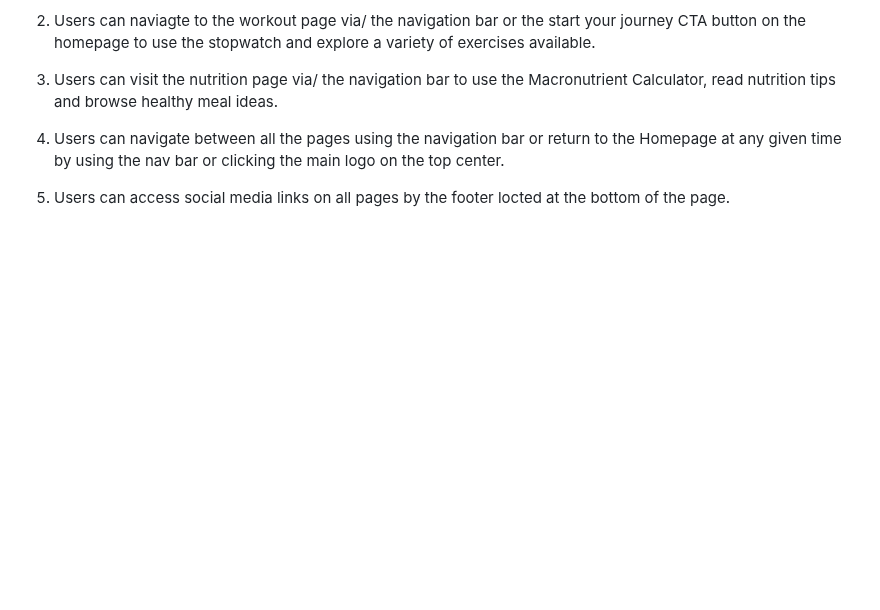
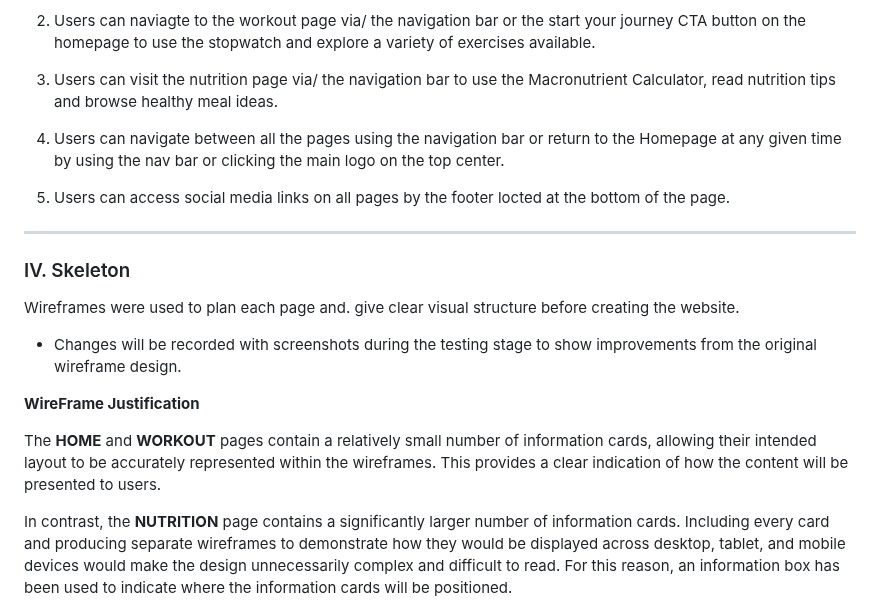
Before and after one commit to thanushsutharsan/fitforge-fitness-app, a Markdown page: README.md, the part around one of its changes. GitHub-like rendering; blank space fills up the shorter version.

Commit message:
docs: add skeleton section to README.md file.

```diff
--- a/README.md
+++ b/README.md
@@ -144,3 +144,17 @@ The key goal of the website is to encourage users to improve thier fitness and n
 4. Users can navigate between all the pages using the navigation bar or return to the Homepage at any given time by using the nav bar or clicking the main logo on the top center.
 
 5. Users can access social media links on all pages by the footer locted at the bottom of the page.
+
+---
+### IV. Skeleton
+
+Wireframes were used to plan each page and. give clear visual structure before creating the website.
+
+- Changes will be recorded with screenshots during the testing stage to show improvements from the original wireframe design.
+
+**WireFrame Justification**
+
+The **HOME** and **WORKOUT** pages contain a relatively small number of information cards, allowing their intended layout to be accurately represented within the wireframes. This provides a clear indication of how the content will be presented to users.
+
+In contrast, the **NUTRITION** page contains a significantly larger number of information cards. Including every card and producing separate wireframes to demonstrate how they would be displayed across desktop, tablet, and mobile devices would make the design unnecessarily complex and difficult to read. For this reason, an information box has been used to indicate where the information cards will be positioned.
+
```
Also changed, not shown: other parts of README.md (+77 -0 lines).
